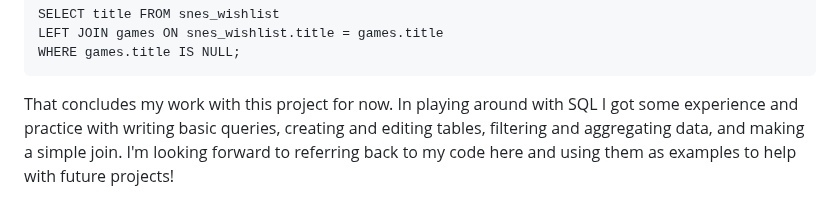
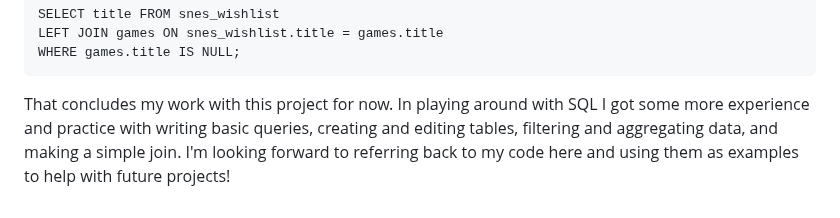
Before and after one commit to mwdemos/Data-Analysis-Portfolio, a Markdown page: Video Game Wishlist/README.md, the part around the change. Rendered like a GitHub page.

```diff
--- a/Video Game Wishlist/README.md
+++ b/Video Game Wishlist/README.md
@@ -72,4 +72,4 @@ I wanted to incorporate these games into the larger 'games' table. For JOIN prac
     LEFT JOIN games ON snes_wishlist.title = games.title
     WHERE games.title IS NULL;
 
-That concludes my work with this project for now. In playing around with SQL I got some experience and practice with writing basic queries, creating and editing tables, filtering and aggregating data, and making a simple join. I'm looking forward to referring back to my code here and using them as examples to help with future projects!
+That concludes my work with this project for now. In playing around with SQL I got some more experience and practice with writing basic queries, creating and editing tables, filtering and aggregating data, and making a simple join. I'm looking forward to referring back to my code here and using them as examples to help with future projects!
```
